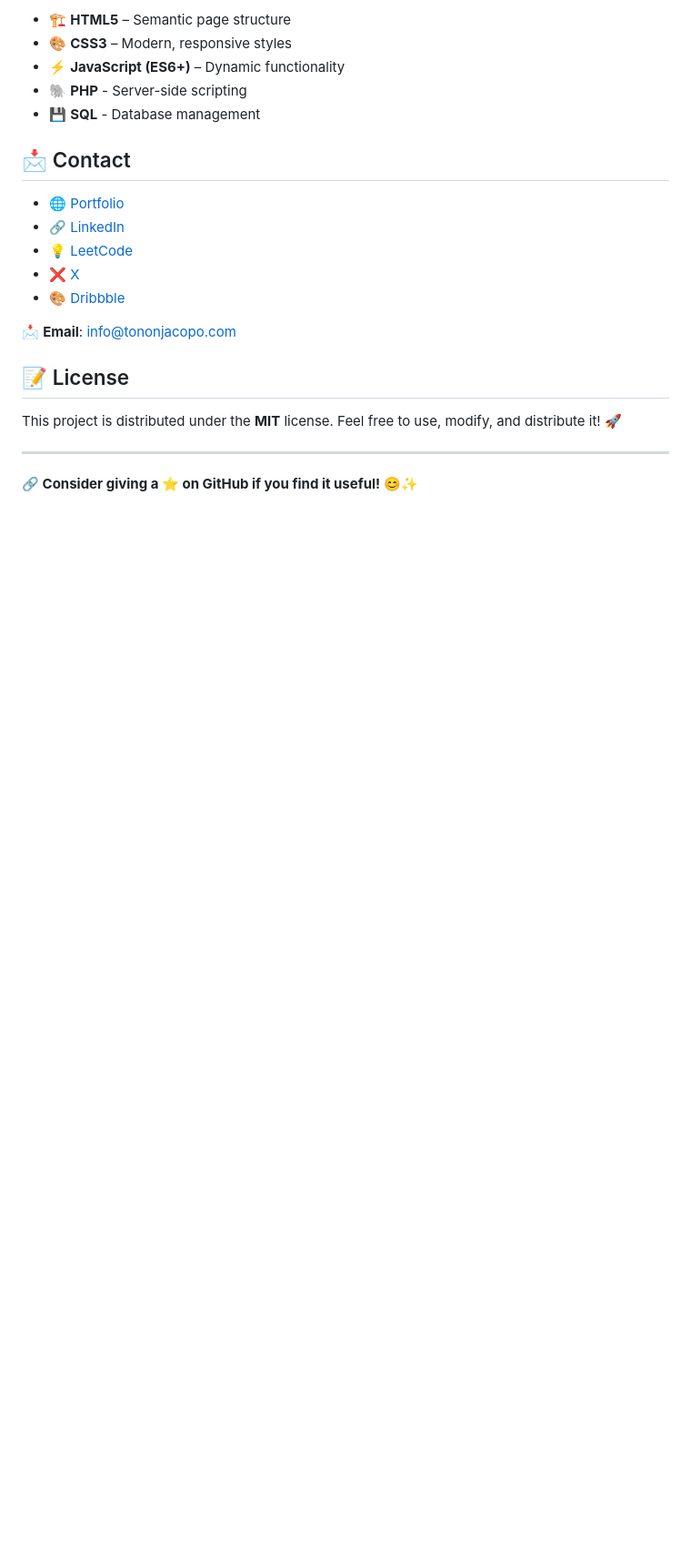
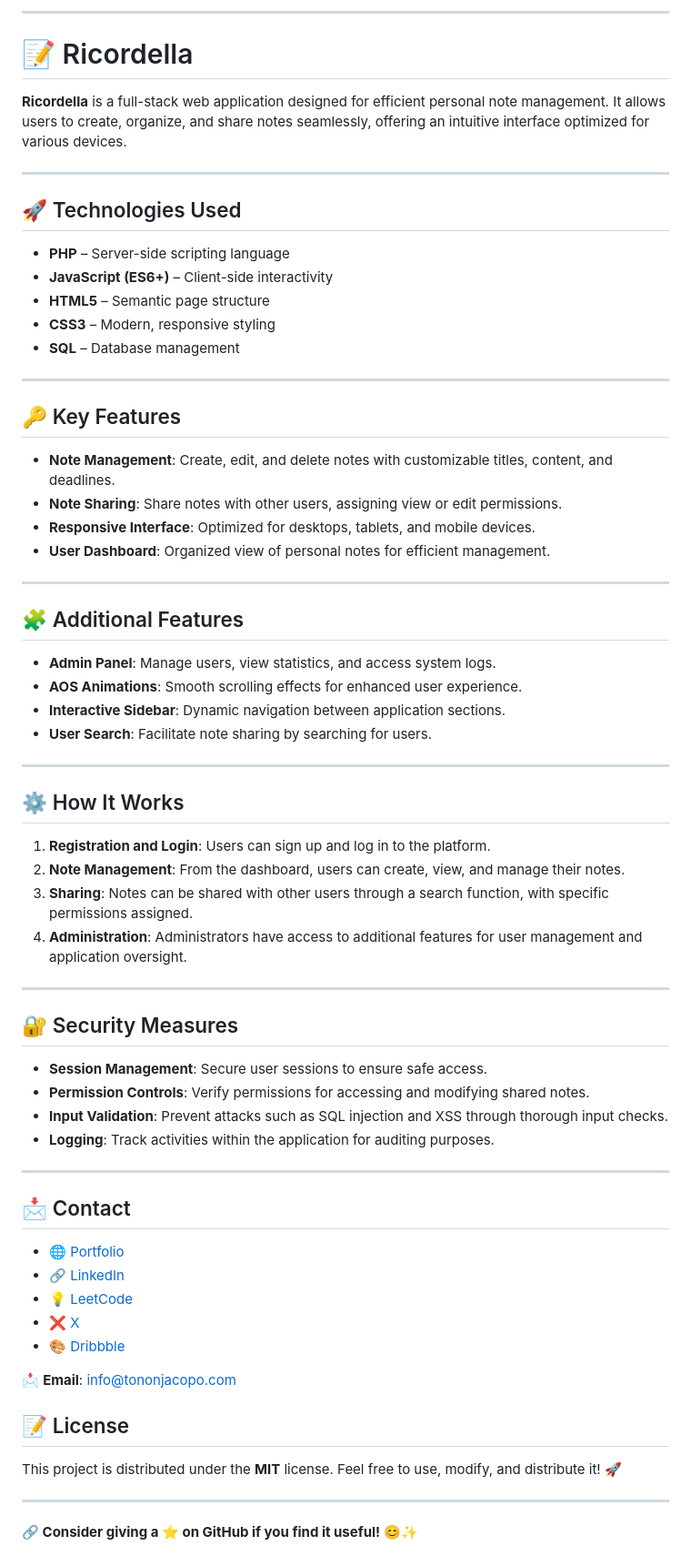
Before and after one commit to tononjacopo/Ricordella, a Markdown page: README.md, the part around the change printed below. Shown: that part at 91% size. GitHub-like rendering; blank space fills up the shorter version.

```diff
--- a/README.md
+++ b/README.md
@@ -107,9 +110,58 @@ Ricordella/
 
-- 🏗️ **HTML5** – Semantic page structure
-- 🎨 **CSS3** – Modern, responsive styles
-- ⚡ **JavaScript (ES6+)** – Dynamic functionality
-- 🐘 **PHP** - Server-side scripting
-- 💾 **SQL** - Database management
+---
+
+# 📝 Ricordella
+
+**Ricordella** is a full-stack web application designed for efficient personal note management. It allows users to create, organize, and share notes seamlessly, offering an intuitive interface optimized for various devices.
+
+---
+
+## 🚀 Technologies Used
+
+* **PHP** – Server-side scripting language
+* **JavaScript (ES6+)** – Client-side interactivity
+* **HTML5** – Semantic page structure
+* **CSS3** – Modern, responsive styling
+* **SQL** – Database management
+
+---
+
+## 🔑 Key Features
+
+* **Note Management**: Create, edit, and delete notes with customizable titles, content, and deadlines.
+* **Note Sharing**: Share notes with other users, assigning view or edit permissions.
+* **Responsive Interface**: Optimized for desktops, tablets, and mobile devices.
+* **User Dashboard**: Organized view of personal notes for efficient management.
+
+---
+
+## 🧩 Additional Features
+
+* **Admin Panel**: Manage users, view statistics, and access system logs.
+* **AOS Animations**: Smooth scrolling effects for enhanced user experience.
+* **Interactive Sidebar**: Dynamic navigation between application sections.
+* **User Search**: Facilitate note sharing by searching for users.
+
+---
+
+## ⚙️ How It Works
+
+1. **Registration and Login**: Users can sign up and log in to the platform.
+2. **Note Management**: From the dashboard, users can create, view, and manage their notes.
+3. **Sharing**: Notes can be shared with other users through a search function, with specific permissions assigned.
+4. **Administration**: Administrators have access to additional features for user management and application oversight.
+
+---
+
+## 🔐 Security Measures
+
+* **Session Management**: Secure user sessions to ensure safe access.
+* **Permission Controls**: Verify permissions for accessing and modifying shared notes.
+* **Input Validation**: Prevent attacks such as SQL injection and XSS through thorough input checks.
+* **Logging**: Track activities within the application for auditing purposes.
+
+---
+
 
 ## 📩 Contact
 
```
Also changed, not shown: other parts of README.md (+50 -47 lines).
